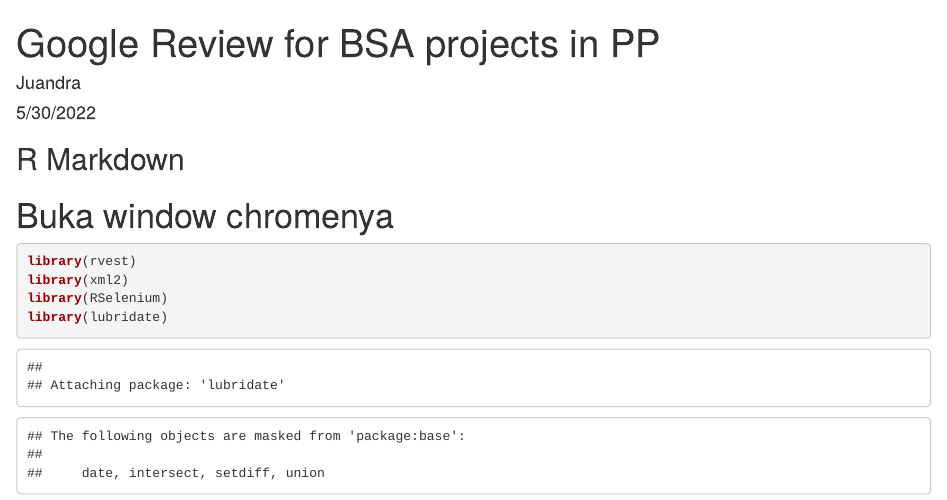
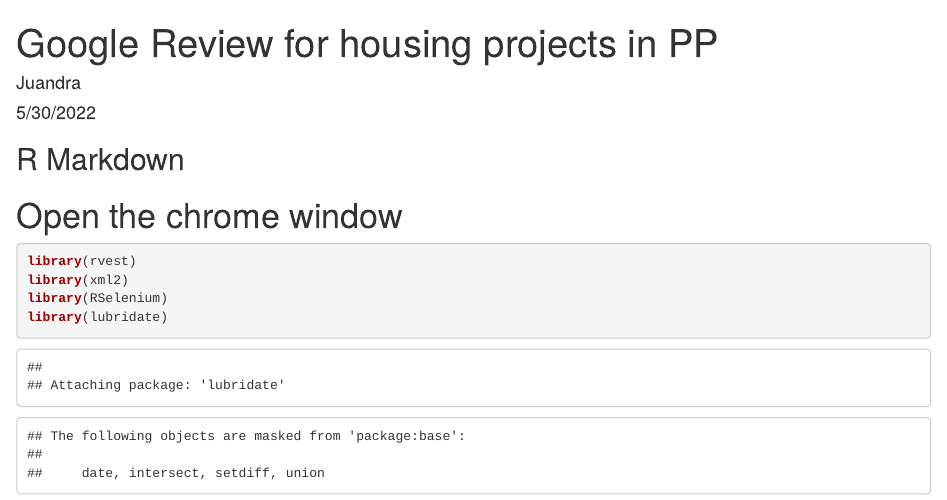
Before and after one commit to juandraalandi/Google-Review-Web-Scraping-using-R, an R Markdown document (Google Review Scraping Project_.Rmd): the page in a window 1100 px wide, from its top. Rendered offline with R 4.5, knitr and Pandoc, with nearby package versions; some code elsewhere in the file could not run offline.

Commit message:
Update Google Review Scraping Project_.Rmd

````diff
--- a/Google Review Scraping Project_.Rmd
+++ b/Google Review Scraping Project_.Rmd
@@ -1,5 +1,5 @@
 ---
-title: "Google Review for BSA projects in PP"
+title: "Google Review for housing projects in PP"
 author: "Juandra"
 date: "5/30/2022"
 output: html_document
@@ -11,7 +11,7 @@ knitr::opts_chunk$set(echo = TRUE)
 
 ## R Markdown
 
-# Buka window chromenya
+# Open the chrome window
 ```{r}
 library(rvest)
 library(xml2)
````
